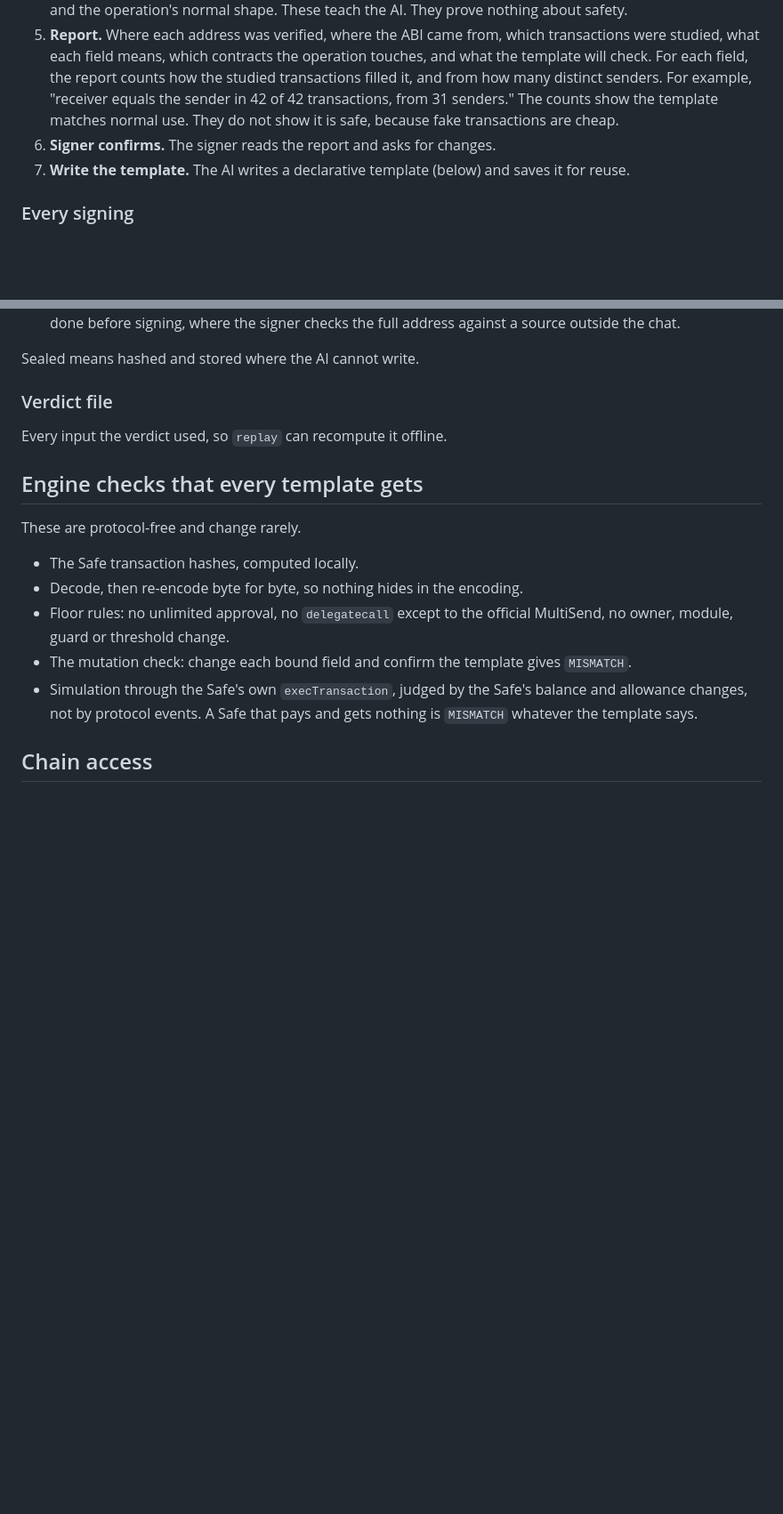
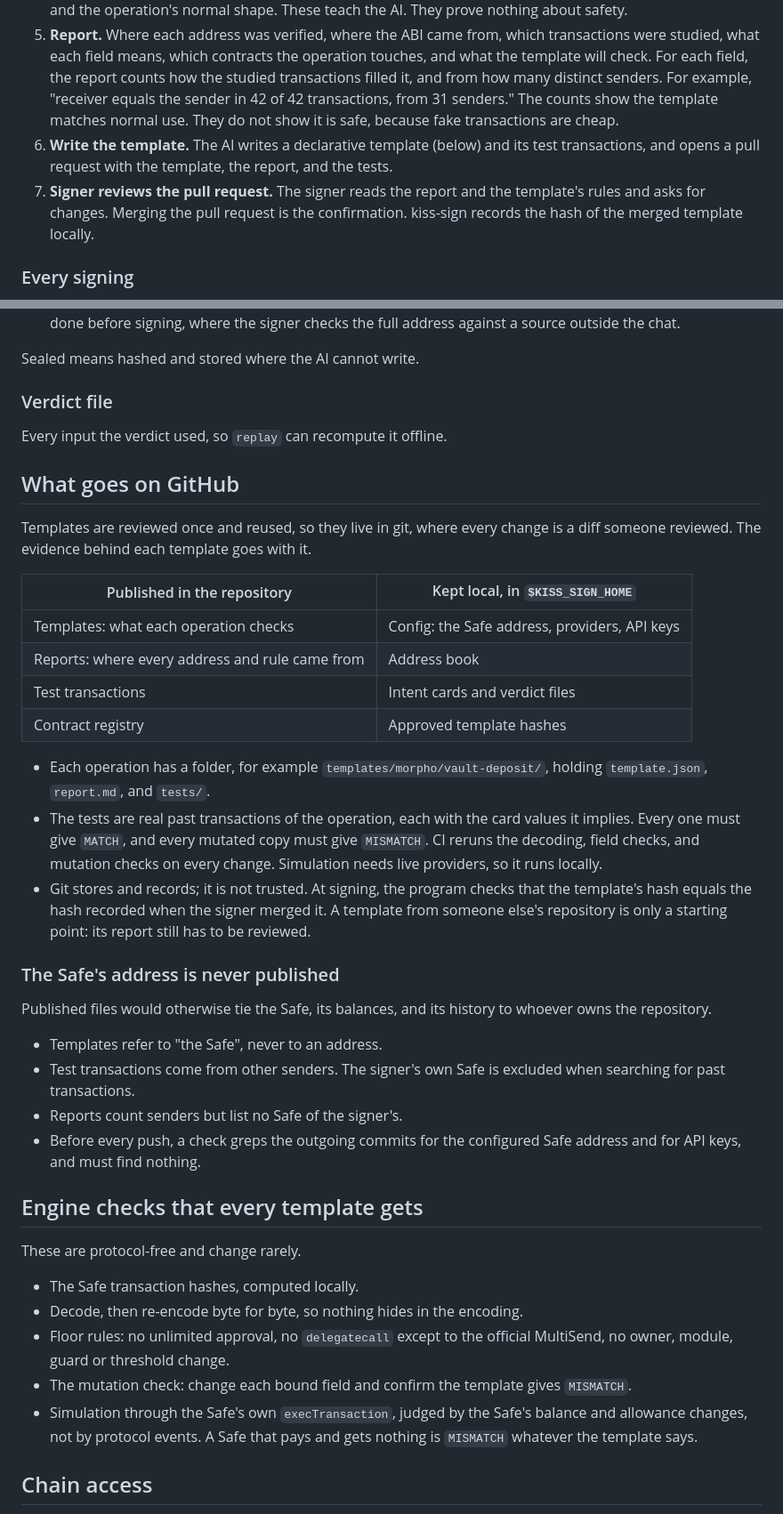
Before and after one commit to ipromise2324/kiss-sign, a Markdown page: docs/design.md, 2 parts joined by grey strips. Shown at 89% size. Drawn GitHub-style; blank space fills up the shorter version.

Commit message:
docs: publish templates with their evidence, never the Safe's address
Templates, reports, test transactions, and the contract registry live
in the repository. The AI opens a pull request for each new template;
merging it is the signer's confirmation, and CI reruns the tests. The
Safe's address, API keys, address book, intent cards, and verdicts
stay local, and a pre-push check greps for the Safe address and keys.
At signing, the program checks the template is the merged version.

The diagram gains the KISS tagline, the pull request steps, the GitHub
store, and the local-only store.

Co-Authored-By: Claude Opus 5.5 <noreply@anthropic.com>
Claude-Session: https://claude.ai/code/session_019EpkRjp8kF6kL17p1vHkEd

```diff
--- a/docs/design.md
+++ b/docs/design.md
@@ -21,8 +21,8 @@ The rule the whole design keeps: **the AI writes templates, the program runs the
 3. **Establish the ABI.** A fixed method, not the AI: fetch the verified source from Sourcify, compile it locally with a pinned `solc`, and compare the result with the bytecode read from chain. For a proxy, compare the implementation. Matching bytecode proves the ABI belongs to the deployed contract.
 4. **Study past transactions.** The AI looks at real transactions of the same operation to learn each field's role and the operation's normal shape. These teach the AI. They prove nothing about safety.
 5. **Report.** Where each address was verified, where the ABI came from, which transactions were studied, what each field means, which contracts the operation touches, and what the template will check. For each field, the report counts how the studied transactions filled it, and from how many distinct senders. For example, "receiver equals the sender in 42 of 42 transactions, from 31 senders." The counts show the template matches normal use. They do not show it is safe, because fake transactions are cheap.
-6. **Signer confirms.** The signer reads the report and asks for changes.
-7. **Write the template.** The AI writes a declarative template (below) and saves it for reuse.
+6. **Write the template.** The AI writes a declarative template (below) and its test transactions, and opens a pull request with the template, the report, and the tests.
+7. **Signer reviews the pull request.** The signer reads the report and the template's rules and asks for changes. Merging the pull request is the confirmation. kiss-sign records the hash of the merged template locally.
 
 ### Every signing
 
@@ -86,6 +86,30 @@ Sealed means hashed and stored where the AI cannot write.
 
 Every input the verdict used, so `replay` can recompute it offline.
 
+## What goes on GitHub
+
+Templates are reviewed once and reused, so they live in git, where every change is a diff someone reviewed. The evidence behind each template goes with it.
+
+| Published in the repository | Kept local, in `$KISS_SIGN_HOME` |
+|---|---|
+| Templates: what each operation checks | Config: the Safe address, providers, API keys |
+| Reports: where every address and rule came from | Address book |
+| Test transactions | Intent cards and verdict files |
+| Contract registry | Approved template hashes |
+
+- Each operation has a folder, for example `templates/morpho/vault-deposit/`, holding `template.json`, `report.md`, and `tests/`.
+- The tests are real past transactions of the operation, each with the card values it implies. Every one must give `MATCH`, and every mutated copy must give `MISMATCH`. CI reruns the decoding, field checks, and mutation checks on every change. Simulation needs live providers, so it runs locally.
+- Git stores and records; it is not trusted. At signing, the program checks that the template's hash equals the hash recorded when the signer merged it. A template from someone else's repository is only a starting point: its report still has to be reviewed.
+
+### The Safe's address is never published
+
+Published files would otherwise tie the Safe, its balances, and its history to whoever owns the repository.
+
+- Templates refer to "the Safe", never to an address.
+- Test transactions come from other senders. The signer's own Safe is excluded when searching for past transactions.
+- Reports count senders but list no Safe of the signer's.
+- Before every push, a check greps the outgoing commits for the configured Safe address and for API keys, and must find nothing.
+
 ## Engine checks that every template gets
 
 These are protocol-free and change rarely.
```
Also changed, not shown: README.md (+10 -2 lines), docs/architecture.png.
